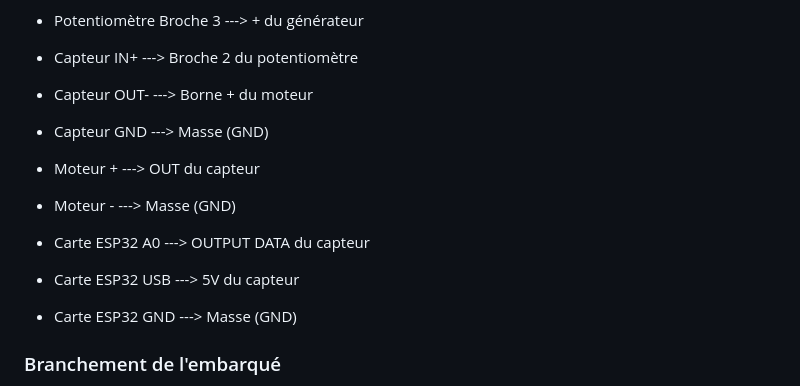
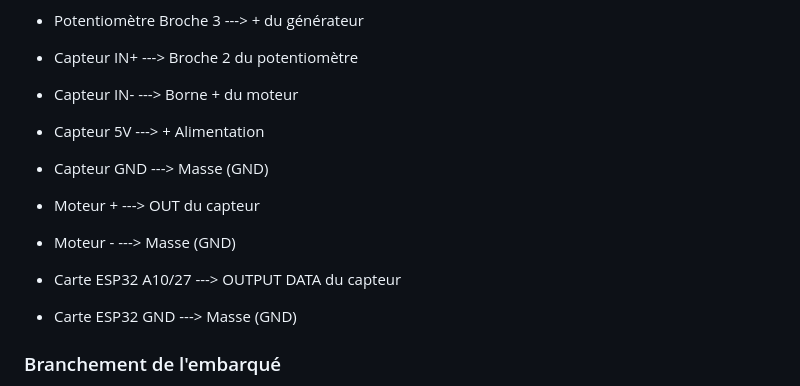
Before and after one commit to fr3m2h/washing-mechine, a Markdown page: README.md, the part around the change. Drawn GitHub-style.

```diff
--- a/README.md
+++ b/README.md
@@ -59,14 +59,14 @@ Schéma explicatif des branchements :
 * Potentiomètre Broche 3 ---> + du générateur
 
 * Capteur IN+ ---> Broche 2 du potentiomètre
-* Capteur OUT- ---> Borne + du moteur
+* Capteur IN- ---> Borne + du moteur
+* Capteur 5V ---> + Alimentation
 * Capteur GND ---> Masse (GND)
 
 * Moteur + ---> OUT du capteur
 * Moteur - ---> Masse (GND)
 
-* Carte ESP32 A0 ---> OUTPUT DATA du capteur
-* Carte ESP32 USB ---> 5V du capteur
+* Carte ESP32 A10/27 ---> OUTPUT DATA du capteur
 * Carte ESP32 GND ---> Masse (GND)
 
 
```
